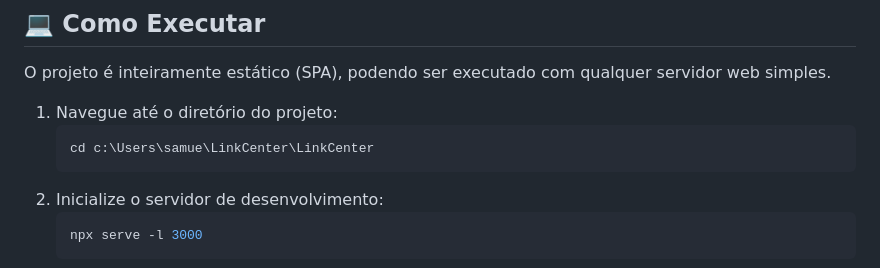
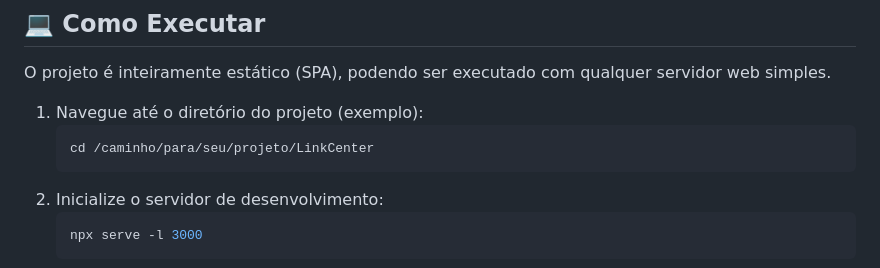
Before and after one commit to samellop3s/LinkCenter, a Markdown page: README.md, the part around the change. Rendered like a GitHub page.

Commit message:
[LinkCenter] - [readme] - [Correção de alguns erros direto no readme de informações desnecessarias]

````diff
--- a/README.md
+++ b/README.md
@@ -42,9 +42,9 @@ A trajetória deste projeto foi marcada pelo desenvolvimento de diretrizes para
 
 O projeto é inteiramente estático (SPA), podendo ser executado com qualquer servidor web simples.
 
-1. Navegue até o diretório do projeto:
+1. Navegue até o diretório do projeto (exemplo):
    ```bash
-   cd c:\Users\samue\LinkCenter\LinkCenter
+   cd /caminho/para/seu/projeto/LinkCenter
    ```
 2. Inicialize o servidor de desenvolvimento:
    ```bash
````
